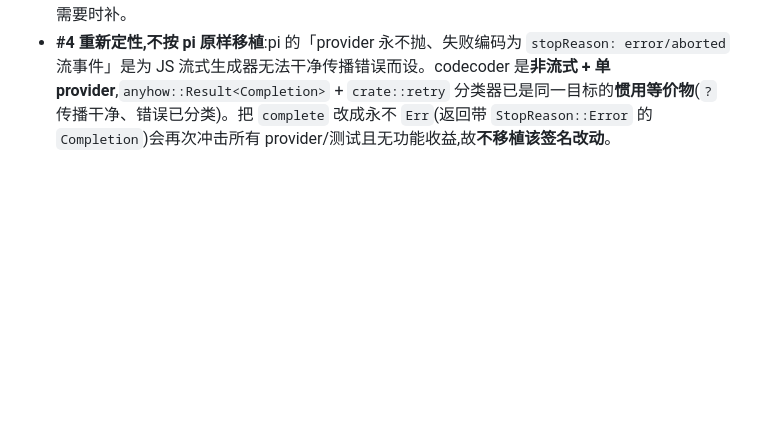
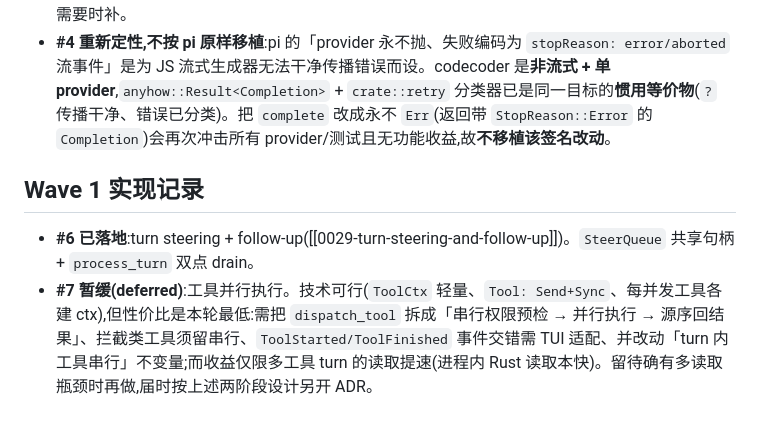
Before and after one commit to iannil/codecoder, a Markdown page: docs/adr/0027-pi-comparison-and-borrowing-roadmap.md, the part around the change. GitHub-like rendering; blank space fills up the shorter version.

Commit message:
docs(adr): 0027 — record Wave 1 status (#6 done, #7 deferred)
Co-Authored-By: Claude Opus 4.8 (1M context) <noreply@anthropic.com>

```diff
--- a/docs/adr/0027-pi-comparison-and-borrowing-roadmap.md
+++ b/docs/adr/0027-pi-comparison-and-borrowing-roadmap.md
@@ -83,3 +83,8 @@ pi 的 orchestrator 守护进程(N 个常驻 headless 实例、socket JSONL RPC
 - **#3 已落地**:`src/retry.rs::is_retryable`(移植 pi `retry.ts` 语料,改用无依赖小写子串匹配)+ `AgentLoop::complete_retrying` 有界退避重试(分类器与策略分离)。
 - **#2 部分落地**:`src/retry.rs::is_context_overflow`(移植 pi `overflow.ts` 语料)。overflow 被排除出可重试集,并在错误路径给出可操作提示(`/clear`)。**延后**:「强制压缩后重试一次」的反应式补偿——codecoder 每轮已按阈值主动压缩([[0023-context-compaction]]),反应式仅作安全网,留待需要时补。
 - **#4 重新定性,不按 pi 原样移植**:pi 的「provider 永不抛、失败编码为 `stopReason: error/aborted` 流事件」是为 JS 流式生成器无法干净传播错误而设。codecoder 是**非流式 + 单 provider**,`anyhow::Result<Completion>` + `crate::retry` 分类器已是同一目标的**惯用等价物**(`?` 传播干净、错误已分类)。把 `complete` 改成永不 `Err`(返回带 `StopReason::Error` 的 `Completion`)会再次冲击所有 provider/测试且无功能收益,故**不移植该签名改动**。
+
+## Wave 1 实现记录
+
+- **#6 已落地**:turn steering + follow-up([[0029-turn-steering-and-follow-up]])。`SteerQueue` 共享句柄 + `process_turn` 双点 drain。
+- **#7 暂缓(deferred)**:工具并行执行。技术可行(`ToolCtx` 轻量、`Tool: Send+Sync`、每并发工具各建 ctx),但性价比是本轮最低:需把 `dispatch_tool` 拆成「串行权限预检 → 并行执行 → 源序回结果」、拦截类工具须留串行、`ToolStarted/ToolFinished` 事件交错需 TUI 适配、并改动「turn 内工具串行」不变量;而收益仅限多工具 turn 的读取提速(进程内 Rust 读取本快)。留待确有多读取瓶颈时再做,届时按上述两阶段设计另开 ADR。
```
